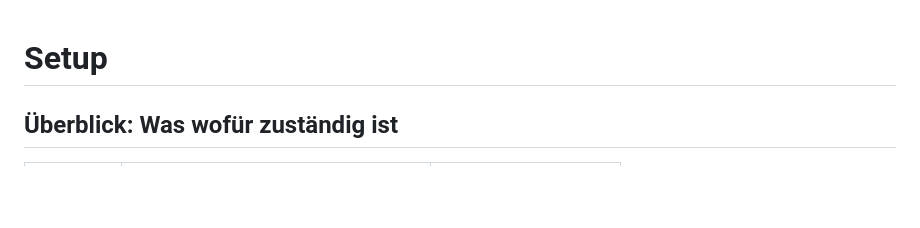
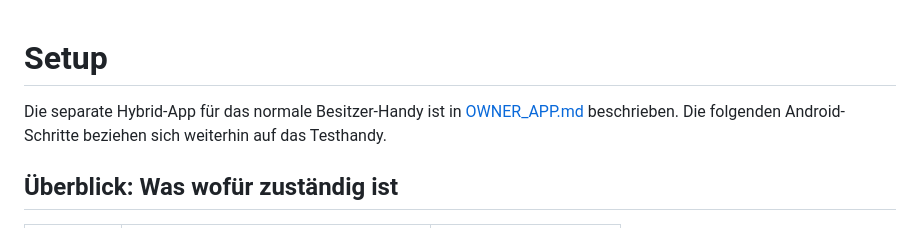
Before and after one commit to Papa-Ikarus/Iki-Anti-Theft-Tool, a Markdown page: docs/SETUP.md, the part around the change. Drawn GitHub-style; blank space fills up the shorter version.

```diff
--- a/docs/SETUP.md
+++ b/docs/SETUP.md
@@ -1,4 +1,8 @@
 # Setup
+
+Die separate Hybrid-App für das normale Besitzer-Handy ist in
+[OWNER_APP.md](OWNER_APP.md) beschrieben. Die folgenden Android-Schritte
+beziehen sich weiterhin auf das Testhandy.
 
 ## Überblick: Was wofür zuständig ist
 
```
Also changed, not shown: docs/OWNER_APP.md (added, +145 -0 lines).
